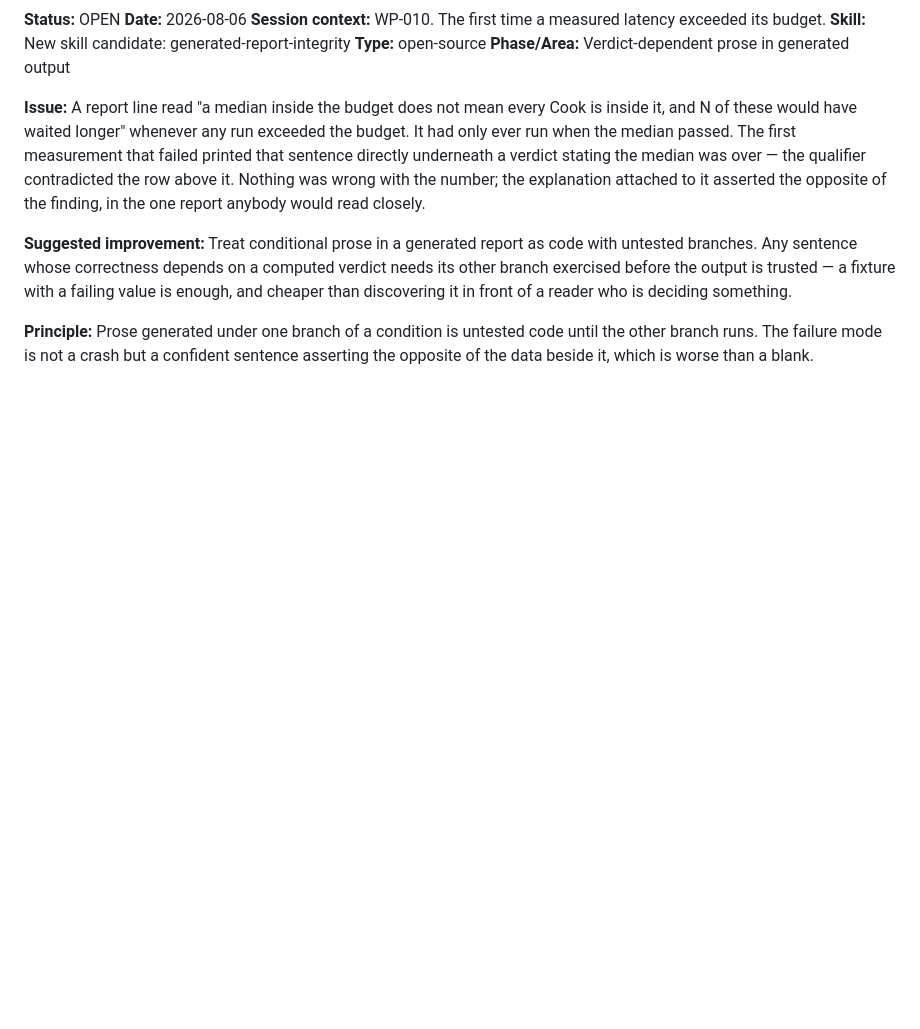
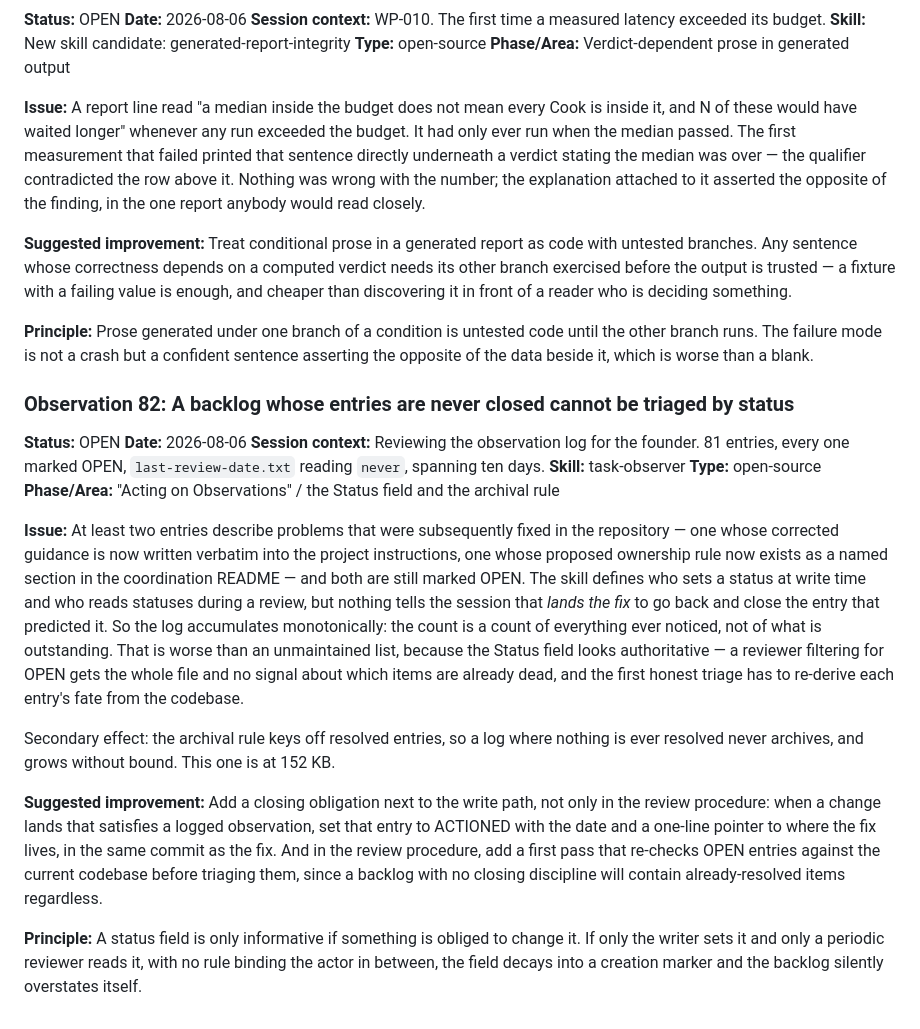
Before and after one commit to mzakaria81/kafoo, a Markdown page: .claude/skill-observations/log.md, the part around the change. Rendered like a GitHub page; blank space fills up the shorter version.

Commit message:
Log an observation about the observation log never being closed out

```diff
--- a/.claude/skill-observations/log.md
+++ b/.claude/skill-observations/log.md
@@ -2101,3 +2101,38 @@ discovering it in front of a reader who is deciding something.
 **Principle:** Prose generated under one branch of a condition is untested code until the other
 branch runs. The failure mode is not a crash but a confident sentence asserting the opposite of the
 data beside it, which is worse than a blank.
+
+### Observation 82: A backlog whose entries are never closed cannot be triaged by status
+
+**Status:** OPEN
+**Date:** 2026-08-06
+**Session context:** Reviewing the observation log for the founder. 81 entries, every one marked
+OPEN, `last-review-date.txt` reading `never`, spanning ten days.
+**Skill:** task-observer
+**Type:** open-source
+**Phase/Area:** "Acting on Observations" / the Status field and the archival rule
+
+**Issue:** At least two entries describe problems that were subsequently fixed in the repository —
+one whose corrected guidance is now written verbatim into the project instructions, one whose
+proposed ownership rule now exists as a named section in the coordination README — and both are
+still marked OPEN. The skill defines who sets a status at write time and who reads statuses during
+a review, but nothing tells the session that *lands the fix* to go back and close the entry that
+predicted it. So the log accumulates monotonically: the count is a count of everything ever
+noticed, not of what is outstanding. That is worse than an unmaintained list, because the Status
+field looks authoritative — a reviewer filtering for OPEN gets the whole file and no signal about
+which items are already dead, and the first honest triage has to re-derive each entry's fate from
+the codebase.
+
+Secondary effect: the archival rule keys off resolved entries, so a log where nothing is ever
+resolved never archives, and grows without bound. This one is at 152 KB.
+
+**Suggested improvement:** Add a closing obligation next to the write path, not only in the review
+procedure: when a change lands that satisfies a logged observation, set that entry to ACTIONED with
+the date and a one-line pointer to where the fix lives, in the same commit as the fix. And in the
+review procedure, add a first pass that re-checks OPEN entries against the current codebase before
+triaging them, since a backlog with no closing discipline will contain already-resolved items
+regardless.
+
+**Principle:** A status field is only informative if something is obliged to change it. If only the
+writer sets it and only a periodic reviewer reads it, with no rule binding the actor in between,
+the field decays into a creation marker and the backlog silently overstates itself.
```
